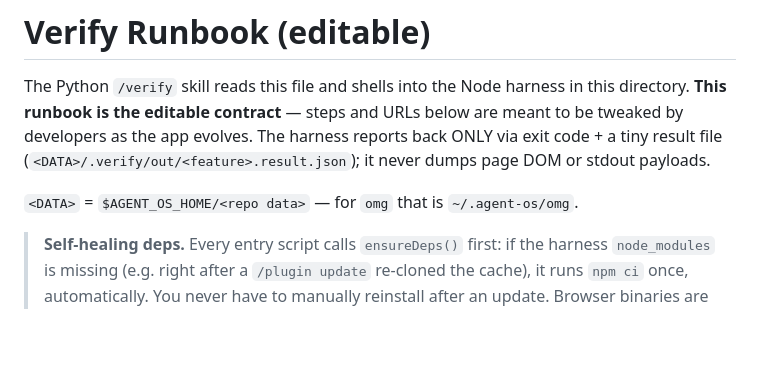
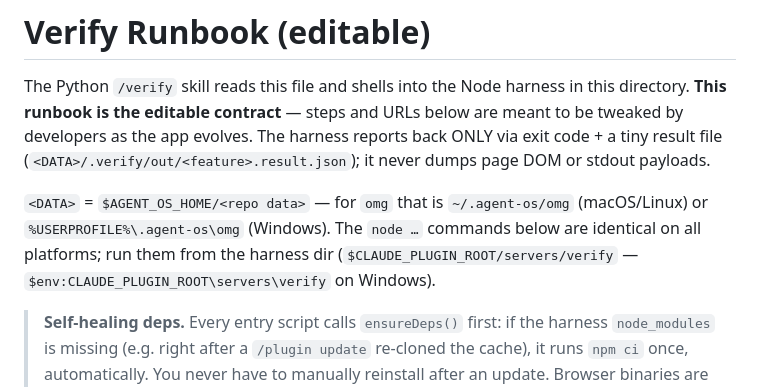
Before and after one commit to ahsan0444/jintech-omg-dev, a Markdown page: servers/verify/RUNBOOK.md, the part around the change. GitHub-like rendering; blank space fills up the shorter version.

```diff
--- a/servers/verify/RUNBOOK.md
+++ b/servers/verify/RUNBOOK.md
@@ -5,7 +5,10 @@ The Python `/verify` skill reads this file and shells into the Node harness in t
 developers as the app evolves. The harness reports back ONLY via exit code + a tiny result
 file (`<DATA>/.verify/out/<feature>.result.json`); it never dumps page DOM or stdout payloads.
 
-`<DATA>` = `$AGENT_OS_HOME/<repo data>` — for `omg` that is `~/.agent-os/omg`.
+`<DATA>` = `$AGENT_OS_HOME/<repo data>` — for `omg` that is `~/.agent-os/omg` (macOS/Linux) or
+`%USERPROFILE%\.agent-os\omg` (Windows). The `node …` commands below are identical on all
+platforms; run them from the harness dir (`$CLAUDE_PLUGIN_ROOT/servers/verify` —
+`$env:CLAUDE_PLUGIN_ROOT\servers\verify` on Windows).
 
 > **Self-healing deps.** Every entry script calls `ensureDeps()` first: if the harness
 > `node_modules` is missing (e.g. right after a `/plugin update` re-cloned the cache), it runs
```
Also changed, not shown: README.md (+19 -9 lines).
